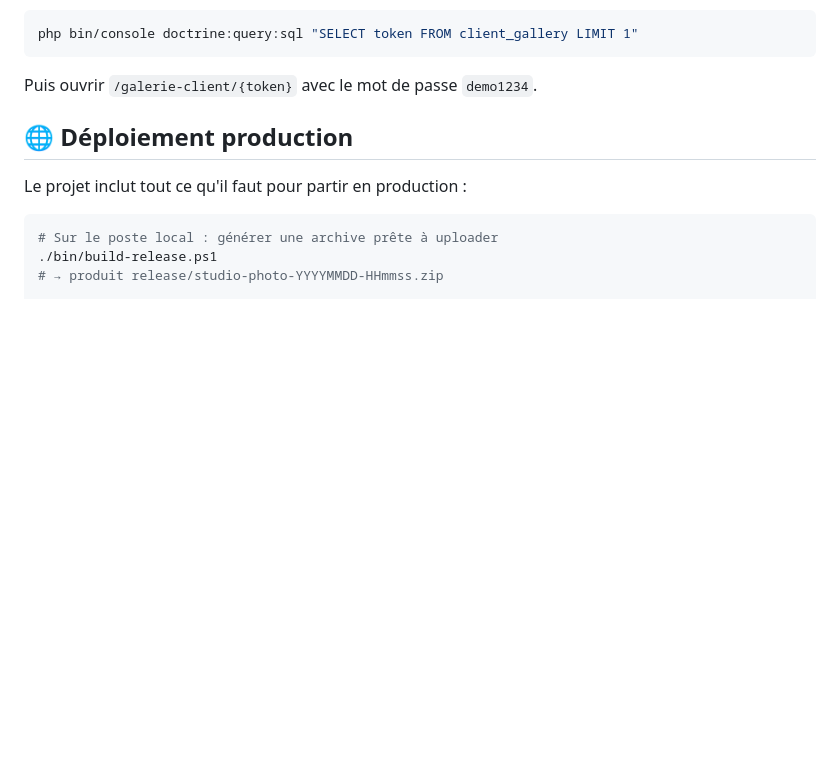
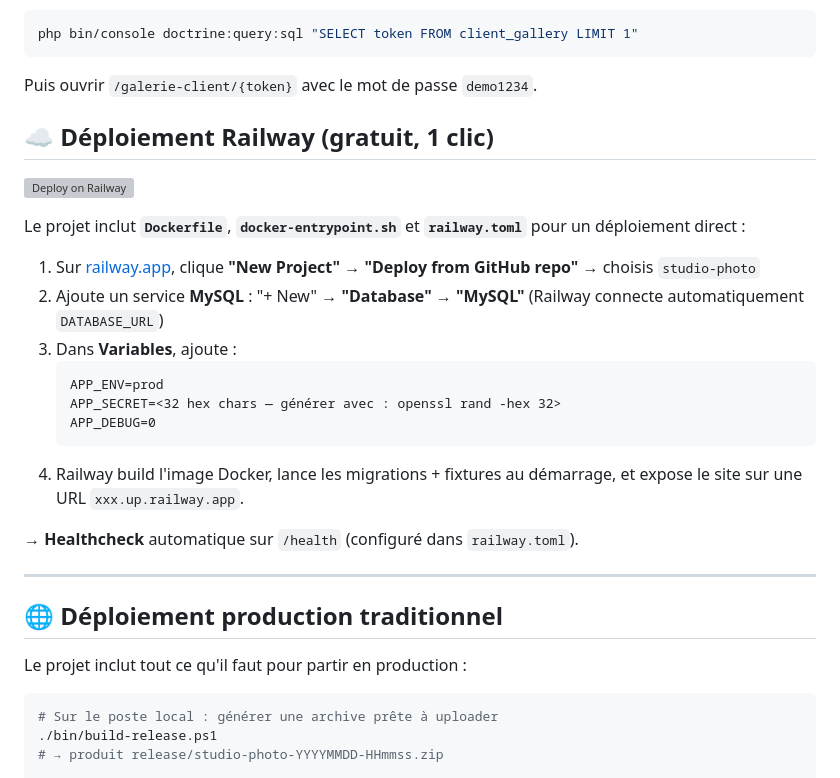
Before and after one commit to EvanOROFINO/studio-photo, a Markdown page: README.md, the part around the change. Rendered like a GitHub page; blank space fills up the shorter version; grey boxes are pictures that could not be loaded.

Commit message:
Add Railway one-click deploy section to README

````diff
--- a/README.md
+++ b/README.md
@@ -128,7 +128,27 @@ php bin/console doctrine:query:sql "SELECT token FROM client_gallery LIMIT 1"
 ```
 Puis ouvrir `/galerie-client/{token}` avec le mot de passe `demo1234`.
 
-## 🌐 Déploiement production
+## ☁️ Déploiement Railway (gratuit, 1 clic)
+
+[![Deploy on Railway](https://railway.app/button.svg)](https://railway.app/new/template?template=https://github.com/EvanOROFINO/studio-photo)
+
+Le projet inclut **`Dockerfile`**, **`docker-entrypoint.sh`** et **`railway.toml`** pour un déploiement direct :
+
+1. Sur [railway.app](https://railway.app/), clique **"New Project"** → **"Deploy from GitHub repo"** → choisis `studio-photo`
+2. Ajoute un service **MySQL** : "+ New" → **"Database"** → **"MySQL"** (Railway connecte automatiquement `DATABASE_URL`)
+3. Dans **Variables**, ajoute :
+   ```
+   APP_ENV=prod
+   APP_SECRET=<32 hex chars — générer avec : openssl rand -hex 32>
+   APP_DEBUG=0
+   ```
+4. Railway build l'image Docker, lance les migrations + fixtures au démarrage, et expose le site sur une URL `xxx.up.railway.app`.
+
+→ **Healthcheck** automatique sur `/health` (configuré dans `railway.toml`).
+
+---
+
+## 🌐 Déploiement production traditionnel
 
 Le projet inclut tout ce qu'il faut pour partir en production :
 
````
